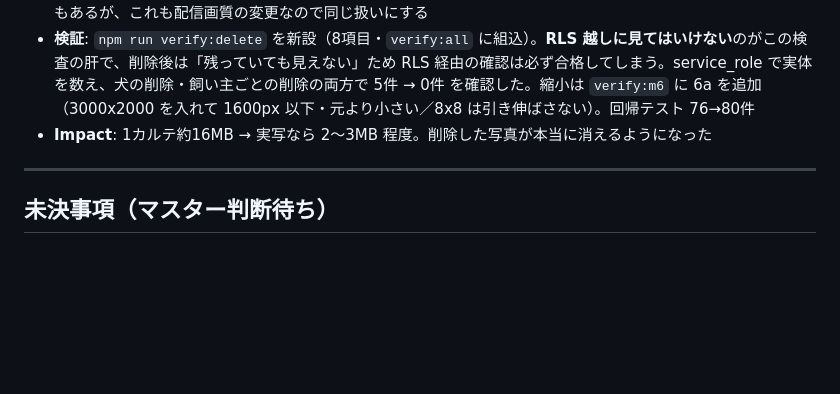
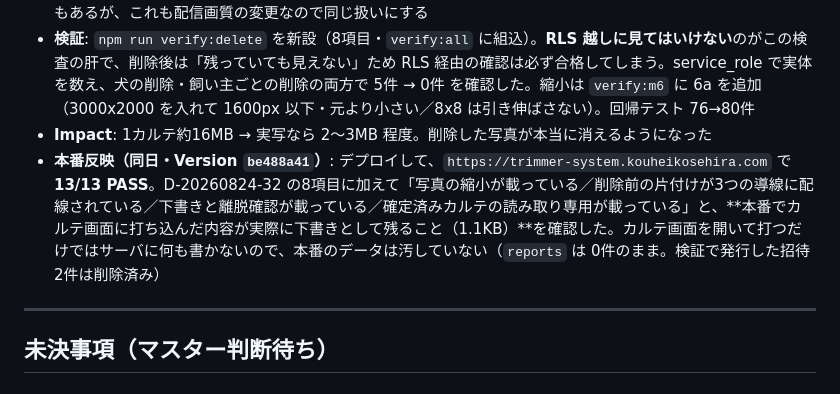
Before and after one commit to rahiseko-alt/siota-1, a Markdown page: docs/decisions.md, the part around the change. Rendered like a GitHub page; blank space fills up the shorter version.

Commit message:
写真と削除の修正を本番へ反映し、本番そのもので確かめた記録を残す
Version be488a41。実ドメインで 13/13 PASS。本番でカルテ画面に打ち込んだ内容が
実際に下書きとして残ることまで確認した（サーバには何も書かないのでデータは汚さない）。

Co-Authored-By: Claude Opus 5 <noreply@anthropic.com>
Claude-Session: https://claude.ai/code/session_01KmFha2L4xVAq74Vw219dUJ

```diff
--- a/docs/decisions.md
+++ b/docs/decisions.md
@@ -334,6 +334,7 @@
 - **やらなかったこと**: Konva 4面の書き出しは触っていない。「1本も描かれていない面を飛ばす」は容量が1割強しか減らないうえ、閲覧側（`magazine-view.js`）が空画像で frame ごと隠す作りなので、**飼い主に見えていた素図（犬体図・歯の図）が消える**——見た目が変わる話なのでマスターの判断が要る。PNG を WebP に変える手もあるが、これも配信画質の変更なので同じ扱いにする
 - **検証**: `npm run verify:delete` を新設（8項目・`verify:all` に組込）。**RLS 越しに見てはいけない**のがこの検査の肝で、削除後は「残っていても見えない」ため RLS 経由の確認は必ず合格してしまう。service_role で実体を数え、犬の削除・飼い主ごとの削除の両方で 5件 → 0件 を確認した。縮小は `verify:m6` に 6a を追加（3000x2000 を入れて 1600px 以下・元より小さい／8x8 は引き伸ばさない）。回帰テスト 76→80件
 - **Impact**: 1カルテ約16MB → 実写なら 2〜3MB 程度。削除した写真が本当に消えるようになった
+- **本番反映（同日・Version `be488a41`）**: デプロイして、`https://trimmer-system.kouheikosehira.com` で **13/13 PASS**。D-20260824-32 の8項目に加えて「写真の縮小が載っている／削除前の片付けが3つの導線に配線されている／下書きと離脱確認が載っている／確定済みカルテの読み取り専用が載っている」と、**本番でカルテ画面に打ち込んだ内容が実際に下書きとして残ること（1.1KB）**を確認した。カルテ画面を開いて打つだけではサーバに何も書かないので、本番のデータは汚していない（`reports` は 0件のまま。検証で発行した招待2件は削除済み）
 
 ---
 
```
